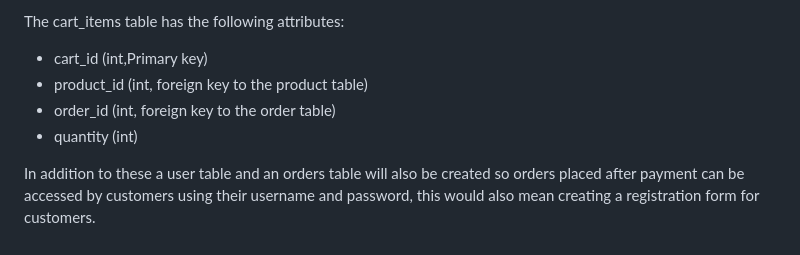
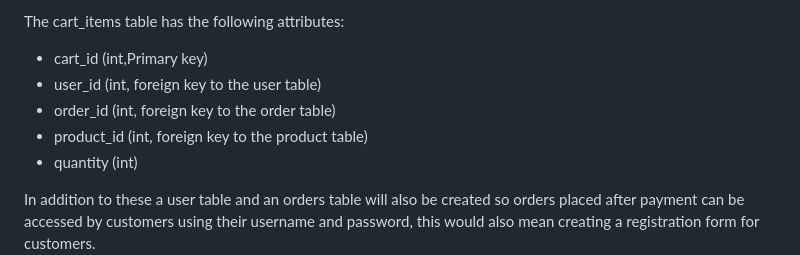
Before and after one commit to c-wright-98/QA_Store, a Markdown page: README.md, the part around the change. Rendered like a GitHub page.

Commit message:
Added user_id to cart_item table

```diff
--- a/README.md
+++ b/README.md
@@ -32,8 +32,9 @@ The category table has the following attributes:
 
 The cart_items table has the following attributes:
 - cart_id (int,Primary key)
+- user_id (int, foreign key to the user table)
+- order_id (int, foreign key to the order table)
 - product_id (int, foreign key to the product table)
-- order_id (int, foreign key to the order table)
 - quantity (int)
 
 In addition to these a user table and an orders table will also be created so orders placed after payment can be accessed by customers using their username and password, this would also mean creating a registration form for customers.
```
